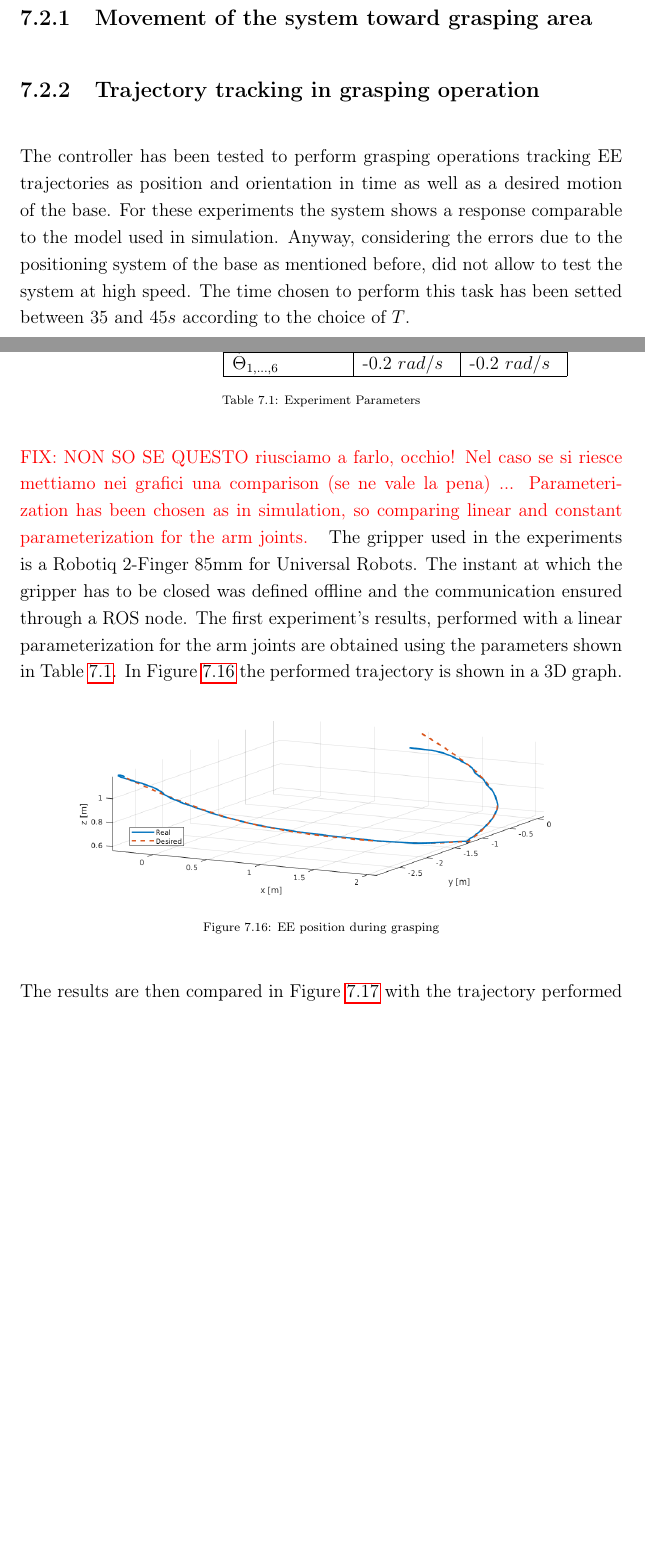
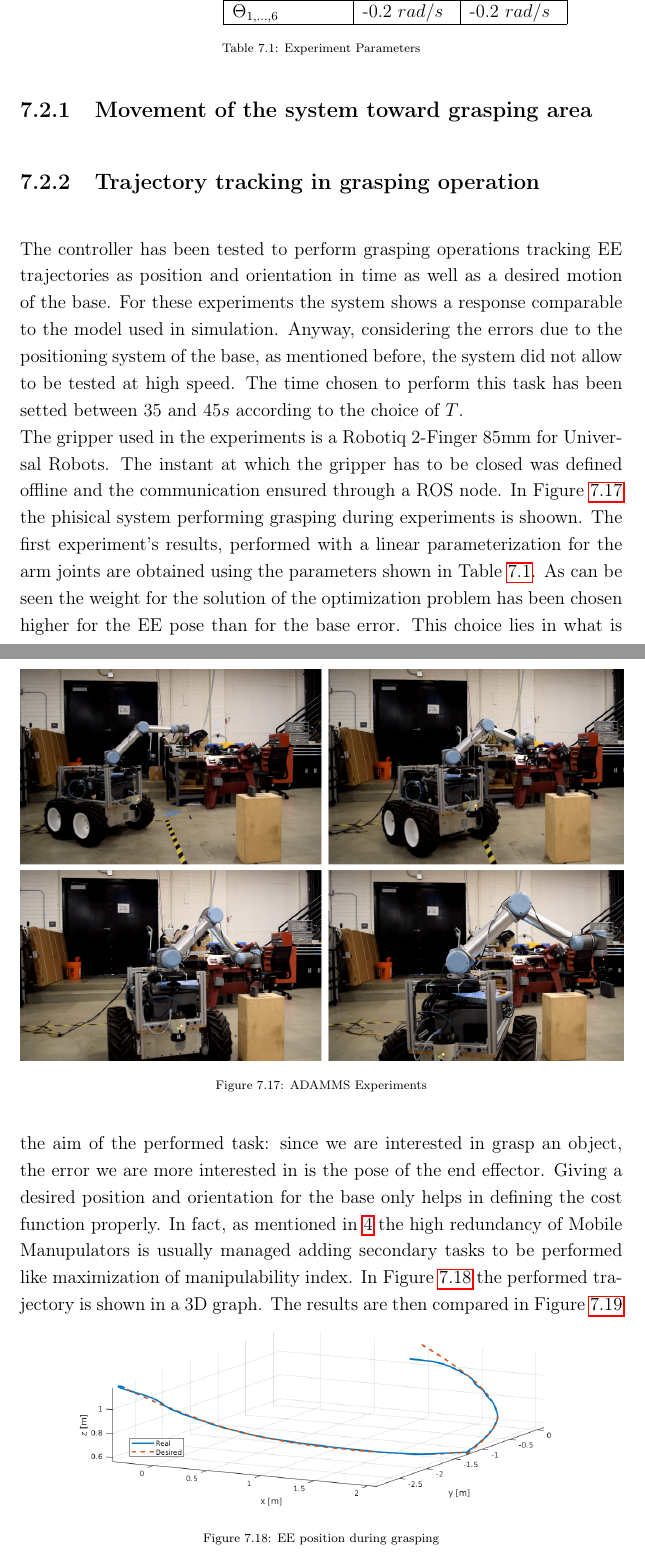
Before and after one commit to francescognn/TESI-LATEX, a LaTeX thesis (Thesis_main.tex, which reads chapter7.tex): two parts of pages 93 and 94 of 109 before the commit and two parts of pages 94 and 95 of 110 after it, joined at a grey line, cut so that both start at the same text, the shorter picture padded with empty space. Compiled offline with pdfLaTeX.

Commit message:
Chapter 7 Update

```diff
--- a/chapter7.tex
+++ b/chapter7.tex
@@ -122,15 +126,15 @@ Parlare del sistema di telecamere che è stato usato ma non funzionava bene in t
+	\label{img_real_exp}
+\end{figure}
+
 \subsection{Movement of the system toward grasping area}
 
 
 \subsection{Trajectory tracking in grasping operation}
 
-The controller has been tested to perform grasping operations tracking EE trajectories as position and orientation in time as well as a desired motion of the base. For these experiments the system shows a response comparable to the model used in simulation. Anyway, considering the errors due to the positioning system of the base as mentioned before, did not allow to test the system at high speed. The time chosen to perform this task has been setted between $35$ and $45 s$ according to the choice of $T$.
-
+The controller has been tested to perform grasping operations tracking EE trajectories as position and orientation in time as well as a desired motion of the base. For these experiments the system shows a response comparable to the model used in simulation. Anyway, considering the errors due to the positioning system of the base, as mentioned before, the system did not allow to be tested at high speed. The time chosen to perform this task has been setted between $35$ and $45 s$ according to the choice of $T$.
 
 	\begin{table}[]
-
 	\centering
-
 	\begin{tabular}{|l|l|l|ll}
 	\cline{1-2}
 	\multicolumn{2}{|l|}{ \textbf{Parameters} }	\\ \cline{1-2}
@@ -163,10 +167,14 @@ The controller has been tested to perform grasping operations tracking EE trajec
 	\caption{Experiment Parameters}
 	\label{tableparam1}
 	\end{table}
-
-
-	\fix{NON SO SE QUESTO riusciamo a farlo, occhio! Nel caso se si riesce mettiamo nei grafici una comparison (se ne vale la pena) ...
-	Parameterization has been chosen as in simulation, so comparing linear and constant parameterization for the arm joints.} The gripper used in the experiments is a Robotiq 2-Finger 85mm for Universal Robots. The instant at which the gripper has to be closed was defined offline and the communication ensured through a ROS node. The first experiment's results, performed with a linear parameterization for the arm joints are obtained using the parameters shown in Table \ref{tableparam1}.
+	The gripper used in the experiments is a Robotiq 2-Finger 85mm for Universal Robots. The instant at which the gripper has to be closed was defined offline and the communication ensured through a ROS node. In Figure \ref{seq_robot} the phisical system performing grasping during experiments is shoown.
+	\begin{figure}[h!]
+	\centering
+	\includegraphics[scale=0.3]{seq_robot.png}
+	\caption{ADAMMS Experiments}
+	\label{seq_robot}
+	\end{figure}
+	The first experiment's results, performed with a linear parameterization for the arm joints are obtained using the parameters shown in Table \ref{tableparam1}. As can be seen the weight for the solution of the optimization problem has been chosen higher for the EE pose than for the base error. This choice lies in what is the aim of the performed task: since we are interested in grasp an object, the error we are more interested in is the pose of the end effector. Giving a desired position and orientation for the base only helps in defining the cost function properly. In fact, as mentioned in \ref{chapter4} the high redundancy of Mobile Manupulators is usually managed adding secondary tasks to be performed like maximization of manipulability index.
 	In Figure \ref{traj_ee1} the performed trajectory is shown in a 3D graph.
 	\begin{figure}[h!]
 	\centering
```
Also changed, not shown: IMMAGINI/error_xyz1.png (added), IMMAGINI/img_real_exp.png (added), IMMAGINI/seq_robot.png (added), IMMAGINI/traj_ee1_comp.png (renamed from IMMAGINI/comparison_traj_ee.png), chapter7.tex (14 more changed lines), 3 other files.
